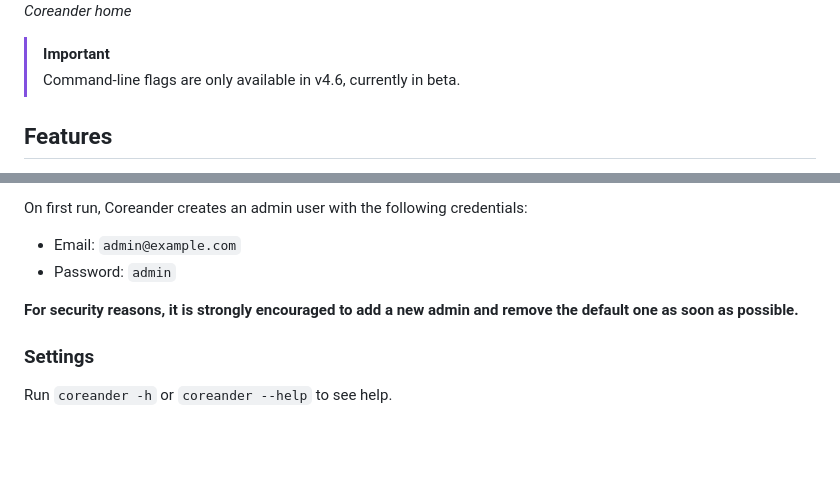
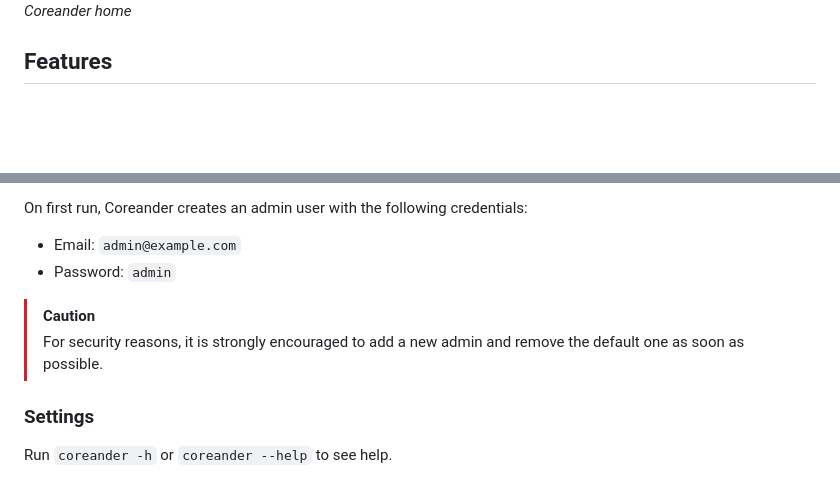
Before and after one commit to svera/coreander, a Markdown page: README.md, 2 parts joined by grey strips. Rendered like a GitHub page; blank space fills up the shorter version.

```diff
--- a/README.md
+++ b/README.md
@@ -4,9 +4,6 @@ A personal documents server, Coreander indexes the documents (EPUBs and PDFs wit
 
 ![Coreander home](home.png)
 *Coreander home*
-
-> [!IMPORTANT]
-> Command-line flags are only available in v4.6, currently in beta.
 
 ## Features
 * Single binary with all dependencies included.
@@ -115,7 +112,8 @@ On first run, Coreander creates an admin user with the following credentials:
 * Email: `admin@example.com`
 * Password: `admin`
 
-**For security reasons, it is strongly encouraged to add a new admin and remove the default one as soon as possible.**
+> [!CAUTION]
+> For security reasons, it is strongly encouraged to add a new admin and remove the default one as soon as possible.
 
 ### Settings
 
```
